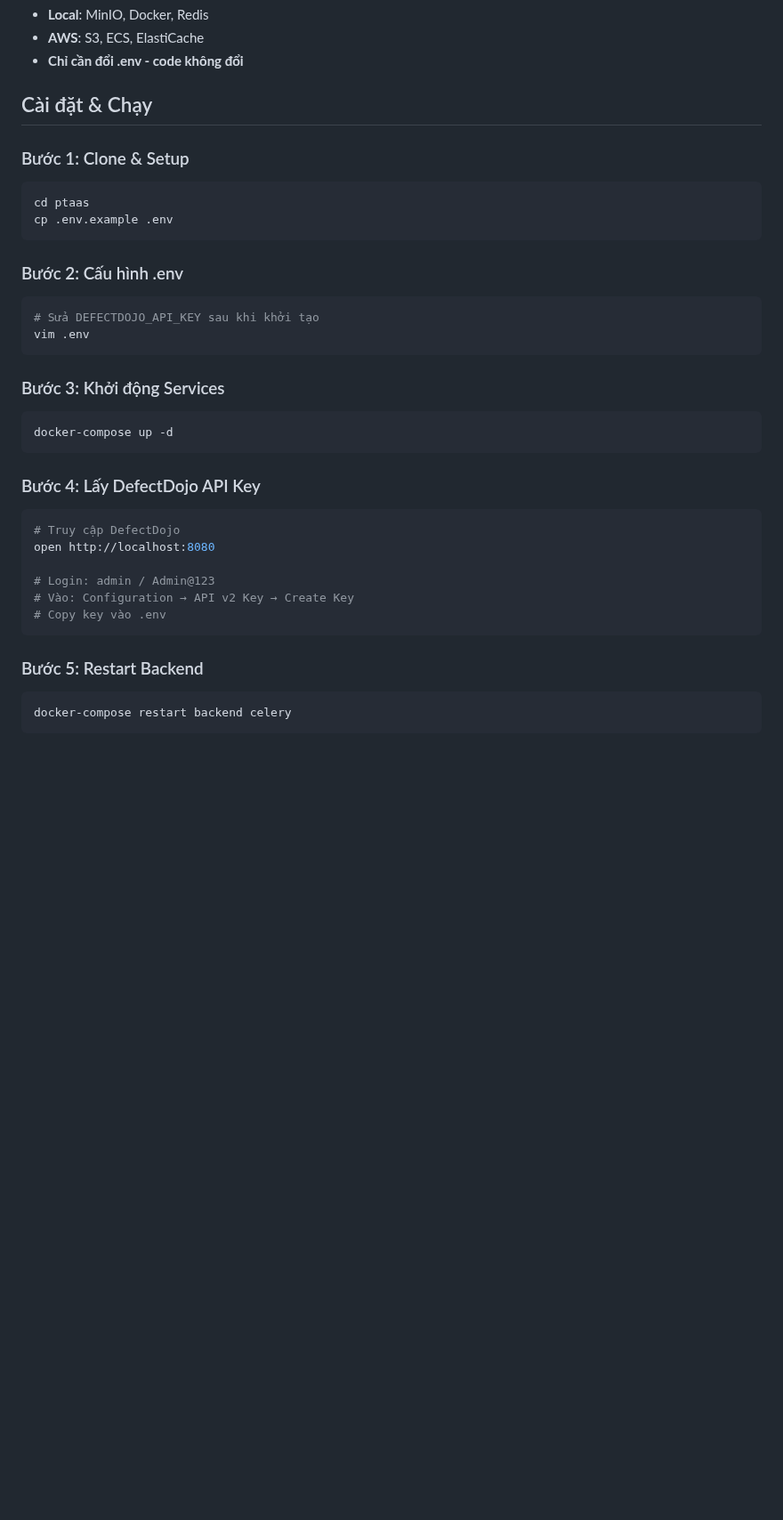
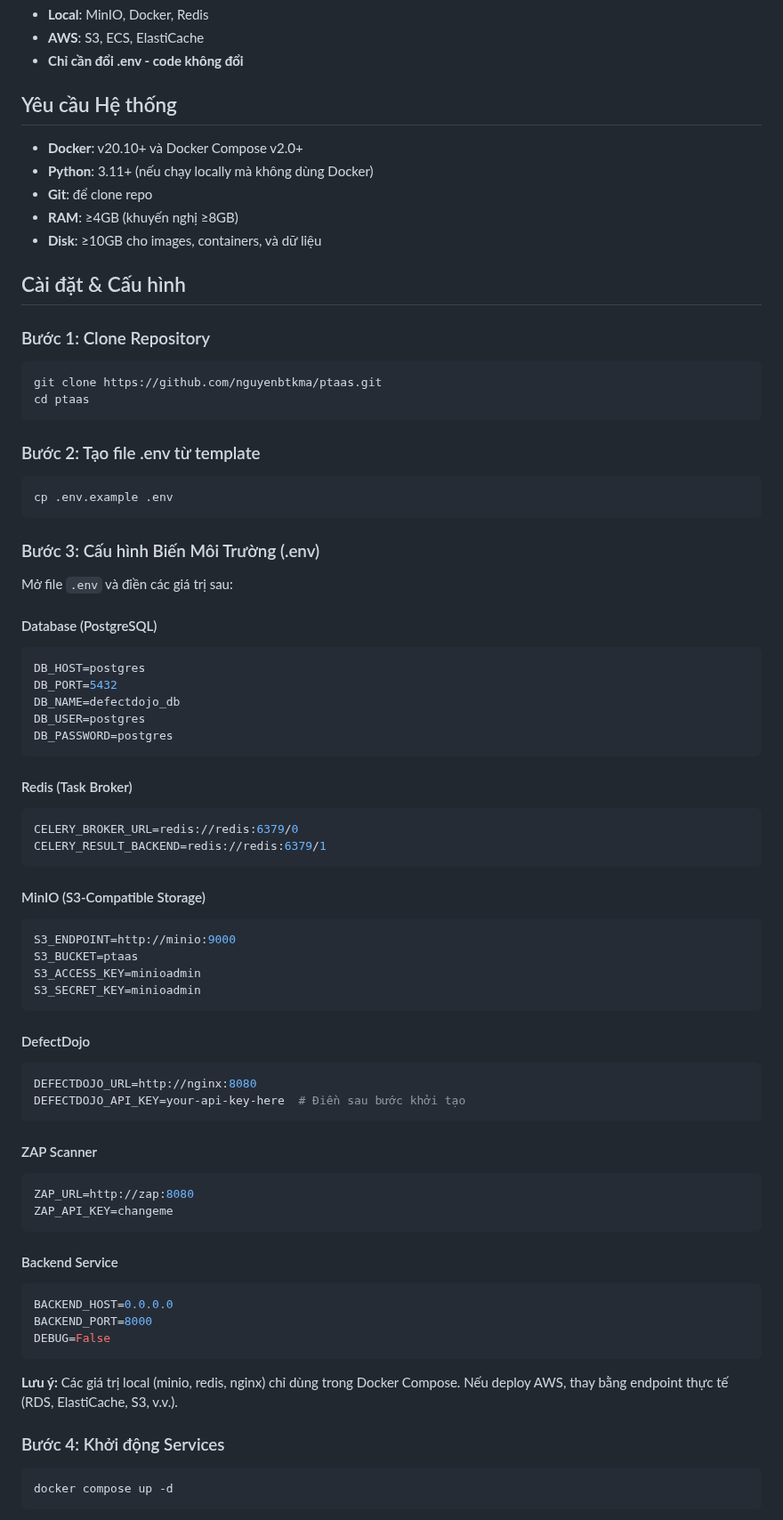
Before and after one commit to nguyenbtkma/ptaas, a Markdown page: README.md, the part around one of its changes. Shown at 89% size. Drawn GitHub-style; blank space fills up the shorter version.

Commit message:
docs: add detailed configuration guide

````diff
--- a/README.md
+++ b/README.md
@@ -63,36 +63,76 @@ Scanner → Backend → MinIO (S3) → DefectDojo
 - **AWS**: S3, ECS, ElastiCache
 - **Chỉ cần đổi .env - code không đổi**
 
-## Cài đặt & Chạy
+## Yêu cầu Hệ thống
 
-### Bước 1: Clone & Setup
+- **Docker**: v20.10+ và Docker Compose v2.0+
+- **Python**: 3.11+ (nếu chạy locally mà không dùng Docker)
+- **Git**: để clone repo
+- **RAM**: ≥4GB (khuyến nghị ≥8GB)
+- **Disk**: ≥10GB cho images, containers, và dữ liệu
+
+## Cài đặt & Cấu hình
+
+### Bước 1: Clone Repository
 ```bash
+git clone https://github.com/nguyenbtkma/ptaas.git
 cd ptaas
+```
+
+### Bước 2: Tạo file .env từ template
+```bash
 cp .env.example .env
 ```
 
-### Bước 2: Cấu hình .env
-```bash
-# Sửa DEFECTDOJO_API_KEY sau khi khởi tạo
-vim .env
+### Bước 3: Cấu hình Biến Môi Trường (.env)
+
+Mở file `.env` và điền các giá trị sau:
+
+#### Database (PostgreSQL)
+```env
+DB_HOST=postgres
+DB_PORT=5432
+DB_NAME=defectdojo_db
+DB_USER=postgres
+DB_PASSWORD=postgres
 ```
 
-### Bước 3: Khởi động Services
-```bash
-docker-compose up -d
+#### Redis (Task Broker)
+```env
+CELERY_BROKER_URL=redis://redis:6379/0
+CELERY_RESULT_BACKEND=redis://redis:6379/1
 ```
 
-### Bước 4: Lấy DefectDojo API Key
-```bash
-# Truy cập DefectDojo
-open http://localhost:8080
-
-# Login: admin / Admin@123
-# Vào: Configuration → API v2 Key → Create Key
-# Copy key vào .env
+#### MinIO (S3-Compatible Storage)
+```env
+S3_ENDPOINT=http://minio:9000
+S3_BUCKET=ptaas
+S3_ACCESS_KEY=minioadmin
+S3_SECRET_KEY=minioadmin
 ```
 
-### Bước 5: Restart Backend
+#### DefectDojo
+```env
+DEFECTDOJO_URL=http://nginx:8080
+DEFECTDOJO_API_KEY=your-api-key-here  # Điền sau bước khởi tạo
+```
+
+#### ZAP Scanner
+```env
+ZAP_URL=http://zap:8080
+ZAP_API_KEY=changeme
+```
+
+#### Backend Service
+```env
+BACKEND_HOST=0.0.0.0
+BACKEND_PORT=8000
+DEBUG=False
+```
+
+**Lưu ý:** Các giá trị local (minio, redis, nginx) chỉ dùng trong Docker Compose. Nếu deploy AWS, thay bằng endpoint thực tế (RDS, ElastiCache, S3, v.v.).
+
+### Bước 4: Khởi động Services
 ```bash
-docker-compose restart backend celery
+docker compose up -d
 ```
````
Also changed, not shown: other parts of README.md (+88 -0 lines).
